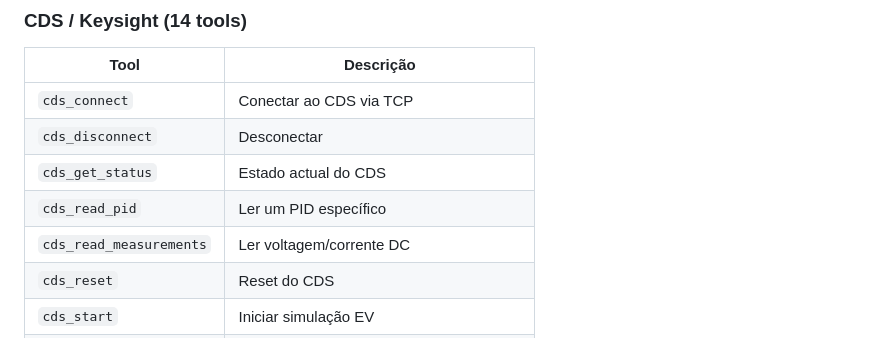
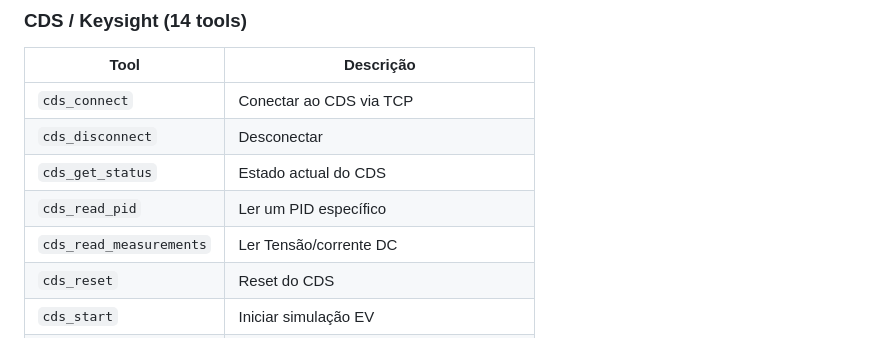
Before and after one commit to Canditos/PIP-OCTT, a Markdown page: README.md, the part around the change. GitHub-like rendering.

```diff
--- a/README.md
+++ b/README.md
@@ -100,7 +100,7 @@ tests/                   # Testes unitários (Vitest)
 | `cds_disconnect` | Desconectar |
 | `cds_get_status` | Estado actual do CDS |
 | `cds_read_pid` | Ler um PID específico |
-| `cds_read_measurements` | Ler voltagem/corrente DC |
+| `cds_read_measurements` | Ler Tensão/corrente DC |
 | `cds_reset` | Reset do CDS |
 | `cds_start` | Iniciar simulação EV |
 | `cds_stop` | Parar simulação |
```
